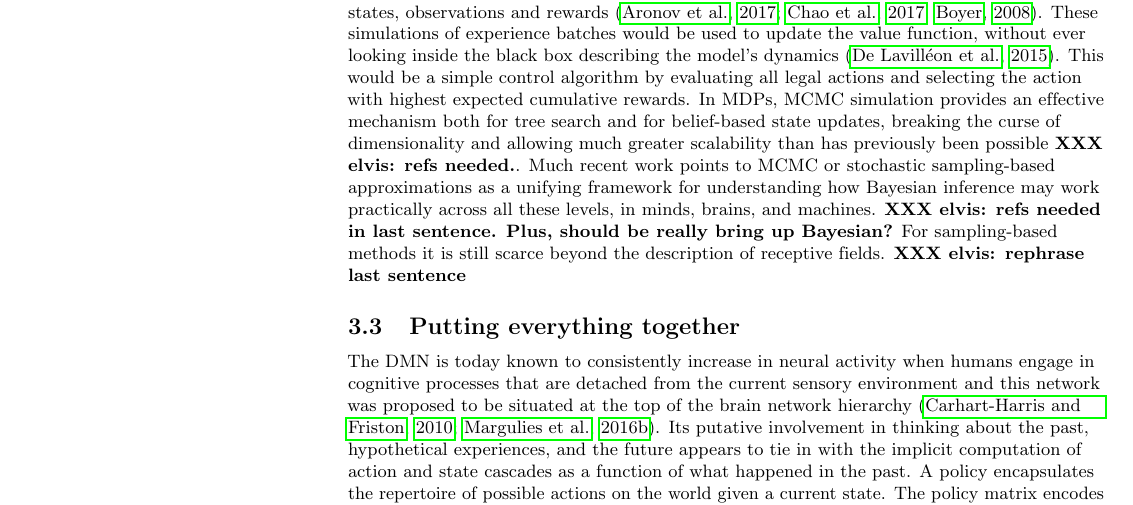
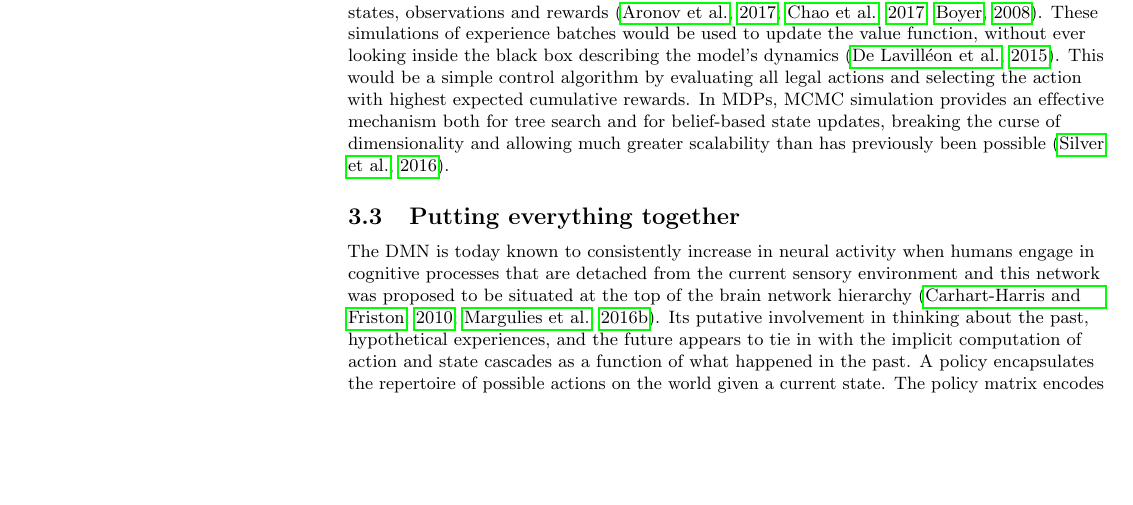
Before and after one commit to banilo/darkcontrol, a LaTeX paper (paper/paper.tex): part of page 13 of 33, cut so that both start at the same text, the shorter picture padded with empty space. Compiled offline with pdfLaTeX.

Commit message:
removed XXXs on MCMC part

```diff
--- a/paper/paper.tex
+++ b/paper/paper.tex
@@ -1382,10 +1382,8 @@ These simulations of experience batches
 would be used to update the value function, without ever looking inside the black box describing the model's dynamics \citep{lavilleon2015}.
 This would be a simple control algorithm by evaluating all legal actions and selecting the action with
 highest expected cumulative rewards.
-In MDPs, MCMC simulation provides an effective mechanism both for tree search and for belief-based state updates, breaking the curse of dimensionality and allowing much greater scalability than has previously been possible
-\textbf{XXX elvis: refs needed.}.
-Much recent work points to MCMC or stochastic sampling-based approximations as a unifying framework for understanding how Bayesian inference may work practically across all these levels, in minds, brains, and machines. \textbf{XXX elvis: refs needed in last sentence. Plus, should be really bring up Bayesian?} For sampling-based methods it is still scarce
-beyond the description of receptive fields. \textbf{XXX elvis: rephrase last sentence}
+In MDPs, MCMC simulation provides an effective mechanism both for tree search and for belief-based state updates, breaking the curse of dimensionality and allowing much greater scalability than has previously been possible \citep{silver2016mastering}.
+% Much recent work points to MCMC or stochastic sampling-based approximations as a unifying framework for understanding how Bayesian inference may work practically across all these levels, in minds, brains, and machines. \textbf{XXX elvis: refs needed in last sentence. Plus, should be really bring up Bayesian?}
 
 \subsection{Putting everything together}
 The DMN is today known to consistently increase in neural
```
Also changed, not shown: paper/neurobiological_and_rl_overview_DMN.pdf, paper/neurobiological_overview_DMN.pdf, paper/paper.pdf, paper/rl.pdf, paper/table_equivalence.pdf.
